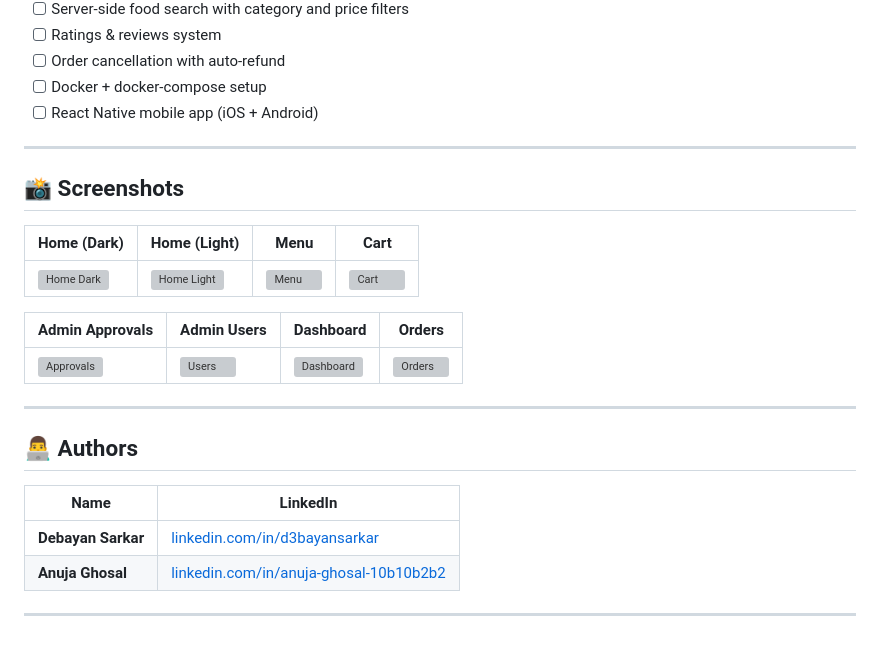
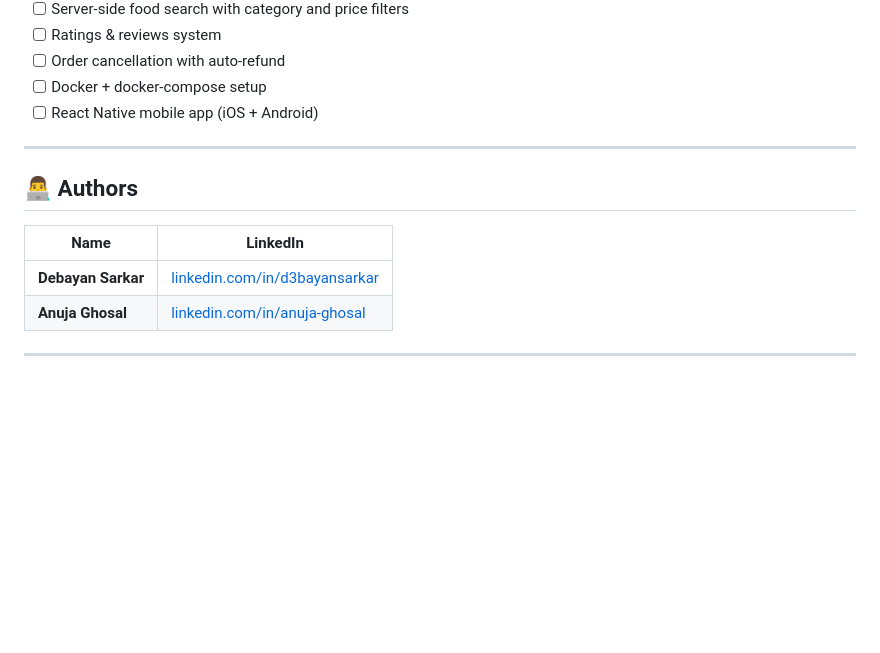
Before and after one commit to d3byn/NOMZEE, a Markdown page: README.md, the part around the change. Rendered like a GitHub page; blank space fills up the shorter version; grey boxes are pictures that could not be loaded.

```diff
--- a/README.md
+++ b/README.md
@@ -346,23 +346,11 @@ Use these test credentials in the Razorpay payment modal:
 
 ---
 
-## 📸 Screenshots
-
-| Home (Dark) | Home (Light) | Menu | Cart |
-|---|---|---|---|
-| ![Home Dark]() | ![Home Light]() | ![Menu]() | ![Cart]() |
-
-| Admin Approvals | Admin Users | Dashboard | Orders |
-|---|---|---|---|
-| ![Approvals]() | ![Users]() | ![Dashboard]() | ![Orders]() |
-
----
-
 ## 👨‍💻 Authors
 
 | Name | LinkedIn |
 |---|---|
 | **Debayan Sarkar** | [linkedin.com/in/d3bayansarkar](https://www.linkedin.com/in/d3bayansarkar/) |
-| **Anuja Ghosal** | [linkedin.com/in/anuja-ghosal-10b10b2b2](https://www.linkedin.com/in/anuja-ghosal-10b10b2b2/) |
+| **Anuja Ghosal** | [linkedin.com/in/anuja-ghosal](https://www.linkedin.com/in/anuja-ghosal/) |
 
 ---
```
